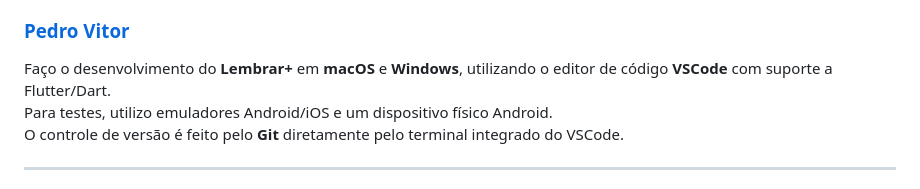
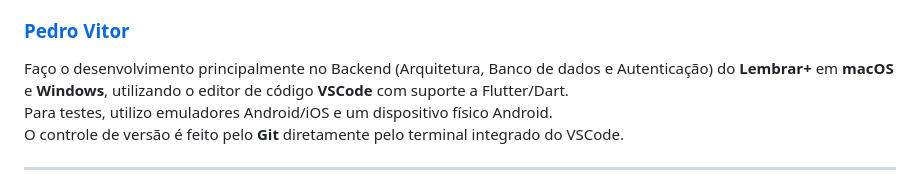
Before and after one commit to Pedro0826/Lembrar-Plus, a Markdown page: README.md, the part around the change. Rendered like a GitHub page.

```diff
--- a/README.md
+++ b/README.md
@@ -82,7 +82,7 @@ Também ofereço suporte pontual no backend quando necessário, garantindo integ
 
 ### [Pedro Vitor](https://github.com/Pedro0826)
 
-Faço o desenvolvimento do **Lembrar+** em **macOS** e **Windows**, utilizando o editor de código **VSCode** com suporte a Flutter/Dart.
+Faço o desenvolvimento principalmente no Backend (Arquitetura, Banco de dados e Autenticação) do **Lembrar+** em **macOS** e **Windows**, utilizando o editor de código **VSCode** com suporte a Flutter/Dart.
 Para testes, utilizo emuladores Android/iOS e um dispositivo físico Android.
 O controle de versão é feito pelo **Git** diretamente pelo terminal integrado do VSCode.
 
```
